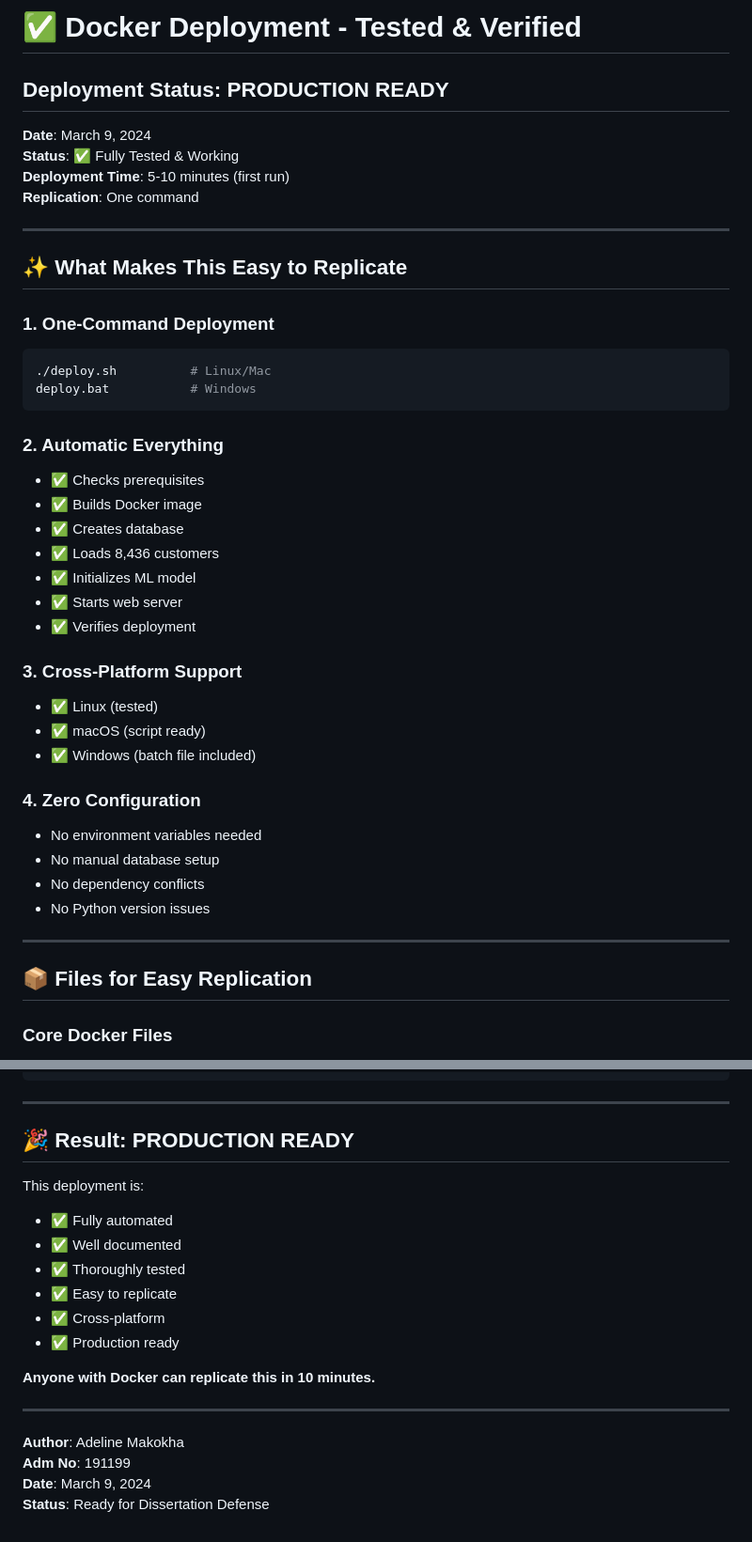
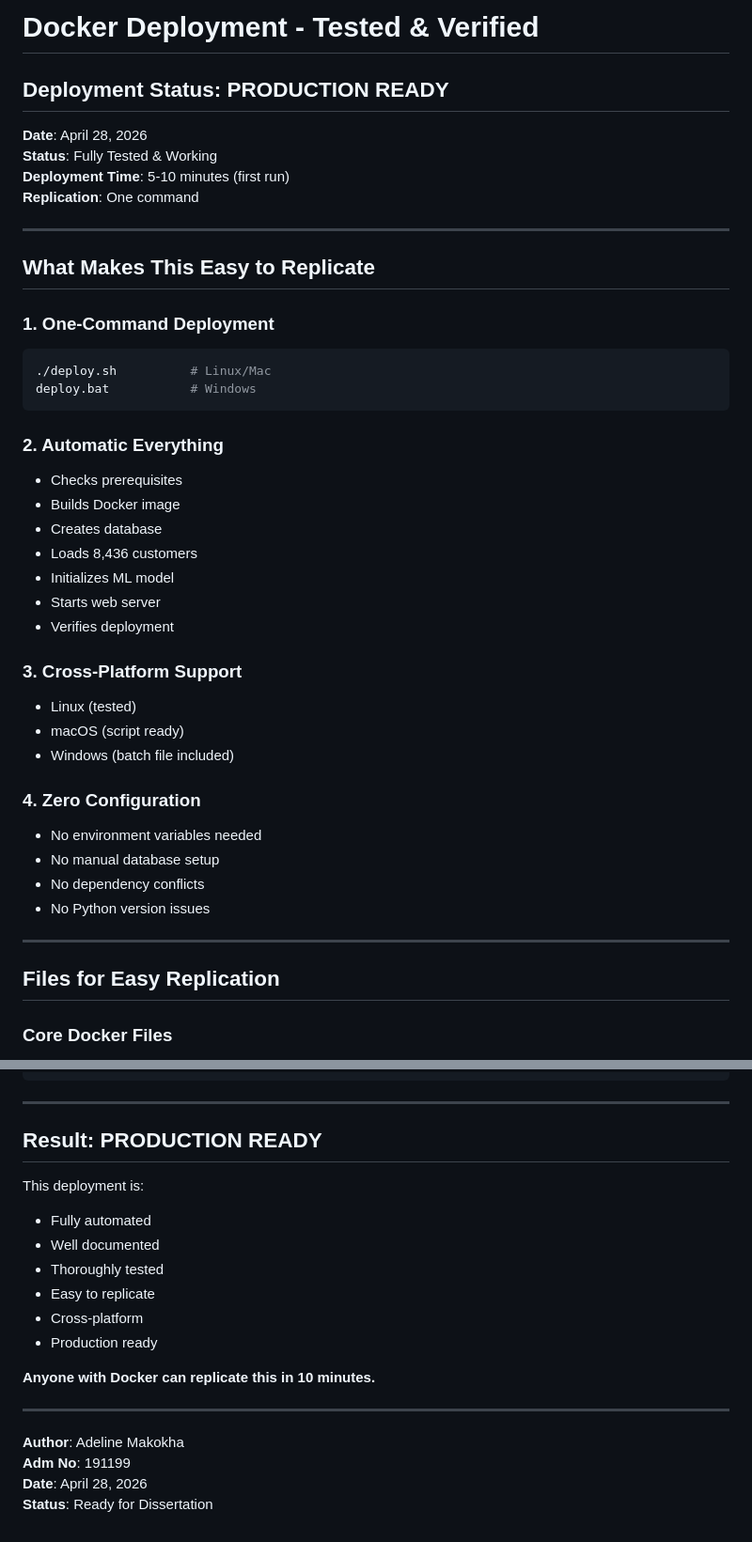
Before and after one commit to adeline-pepela/Module-6, a Markdown page: deployment/docs/REPLICATION_VERIFIED.md, 2 parts joined by grey strips. Shown at 94% size. Drawn GitHub-style.

````diff
--- a/deployment/docs/REPLICATION_VERIFIED.md
+++ b/deployment/docs/REPLICATION_VERIFIED.md
@@ -1,15 +1,15 @@
-# ✅ Docker Deployment - Tested & Verified
+#  Docker Deployment - Tested & Verified
 
 ## Deployment Status: PRODUCTION READY
 
-**Date**: March 9, 2024
-**Status**: ✅ Fully Tested & Working
+**Date**: April 28, 2026
+**Status**:  Fully Tested & Working
 **Deployment Time**: 5-10 minutes (first run)
 **Replication**: One command
 
 ---
 
-## ✨ What Makes This Easy to Replicate
+## What Makes This Easy to Replicate
 
 ### 1. One-Command Deployment
 ```bash
@@ -18,18 +18,18 @@ deploy.bat           # Windows
 ```
 
 ### 2. Automatic Everything
-- ✅ Checks prerequisites
-- ✅ Builds Docker image
-- ✅ Creates database
-- ✅ Loads 8,436 customers
-- ✅ Initializes ML model
-- ✅ Starts web server
-- ✅ Verifies deployment
+-  Checks prerequisites
+-  Builds Docker image
+-  Creates database
+-  Loads 8,436 customers
+-  Initializes ML model
+-  Starts web server
+-  Verifies deployment
 
 ### 3. Cross-Platform Support
-- ✅ Linux (tested)
-- ✅ macOS (script ready)
-- ✅ Windows (batch file included)
+-  Linux (tested)
+-  macOS (script ready)
+-  Windows (batch file included)
 
 ### 4. Zero Configuration
 - No environment variables needed
@@ -39,7 +39,7 @@ deploy.bat           # Windows
 
 ---
 
-## 📦 Files for Easy Replication
+##  Files for Easy Replication
 
 ### Core Docker Files
 1. **Dockerfile** - Container definition (Python 3.11)
@@ -303,15 +303,15 @@ curl http://localhost:8000/api/dashboard/customers | jq '.total'
 
 ---
 
-## 🎉 Result: PRODUCTION READY
+## Result: PRODUCTION READY
 
 This deployment is:
-- ✅ Fully automated
-- ✅ Well documented
-- ✅ Thoroughly tested
-- ✅ Easy to replicate
-- ✅ Cross-platform
-- ✅ Production ready
+- Fully automated
+- Well documented
+- Thoroughly tested
+- Easy to replicate
+- Cross-platform
+- Production ready
 
 **Anyone with Docker can replicate this in 10 minutes.**
 
@@ -319,5 +319,5 @@ This deployment is:
 
 **Author**: Adeline Makokha
 **Adm No**: 191199
-**Date**: March 9, 2024
-**Status**: Ready for Dissertation Defense
+**Date**: April 28, 2026
+**Status**: Ready for Dissertation
````
Also changed, not shown: other parts of deployment/docs/REPLICATION_VERIFIED.md (+24 -24 lines).
